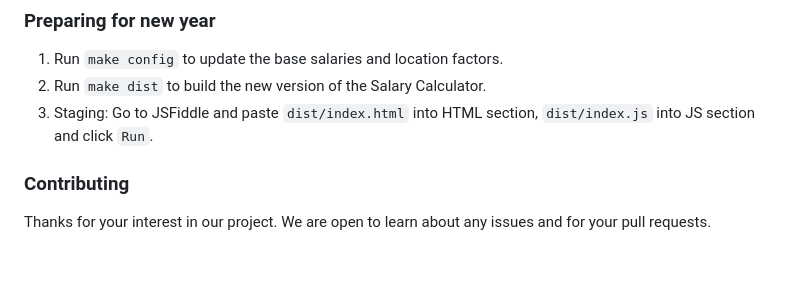
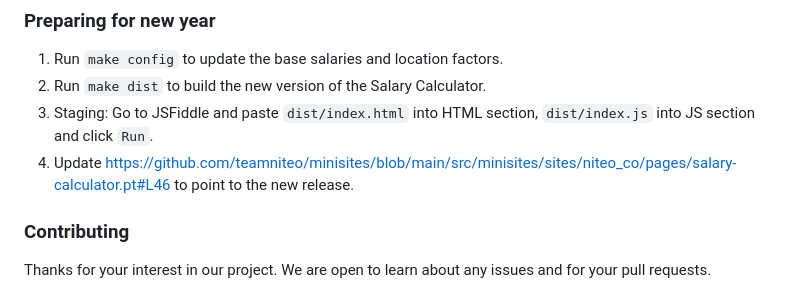
Before and after one commit to teamniteo/salarycalc, a Markdown page: README.md, the part around the change. GitHub-like rendering; blank space fills up the shorter version.

Commit message:
Remind me next time what to do after release

```diff
--- a/README.md
+++ b/README.md
@@ -105,6 +105,7 @@ Additionally, to not have to remember to run `nix-shell` you can install `http:/
 1. Run `make config` to update the base salaries and location factors.
 1. Run `make dist` to build the new version of the Salary Calculator.
 1. Staging: Go to JSFiddle and paste `dist/index.html` into HTML section, `dist/index.js` into JS section and click `Run`.
+1. Update https://github.com/teamniteo/minisites/blob/main/src/minisites/sites/niteo_co/pages/salary-calculator.pt#L46 to point to the new release.
 
 ### Contributing
 
```
